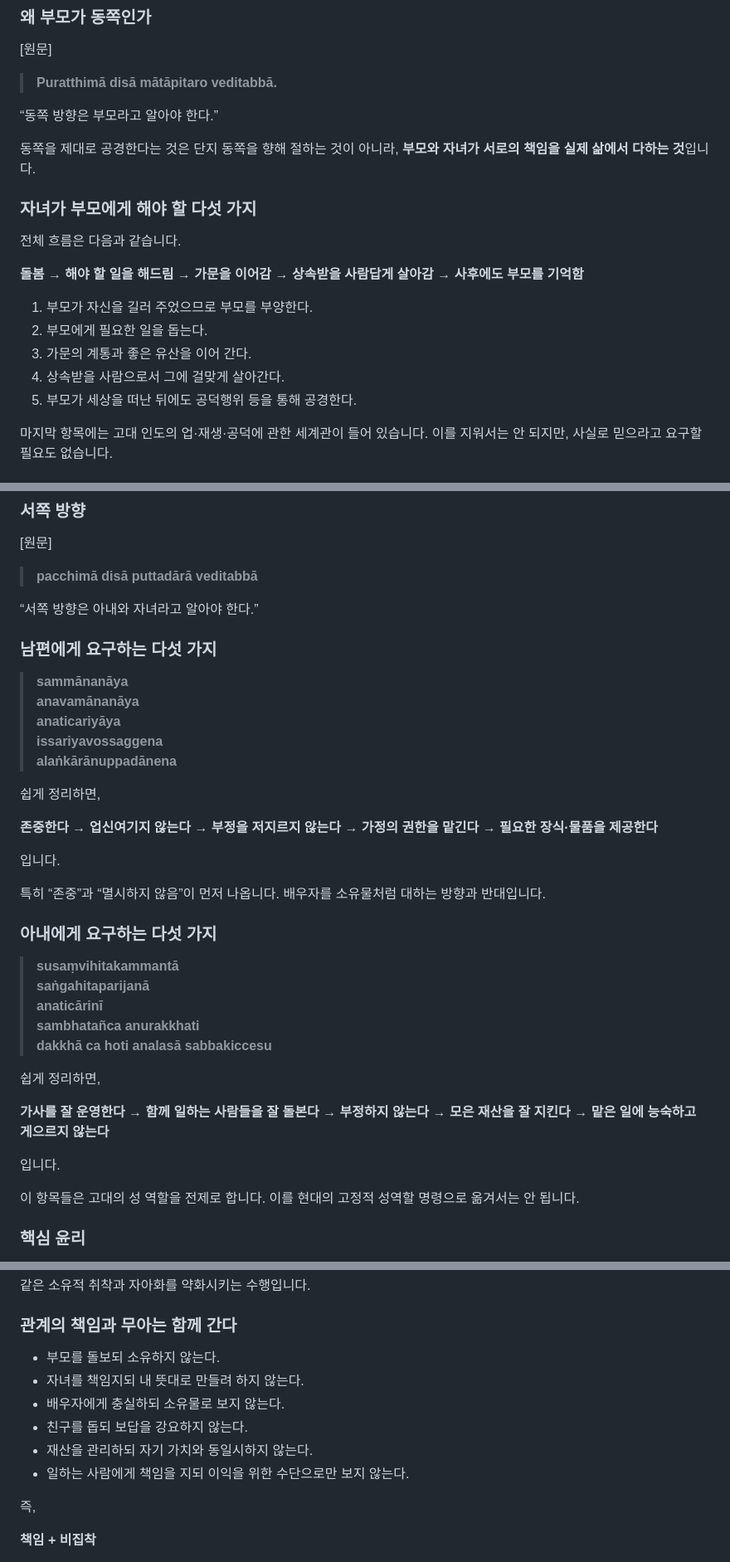
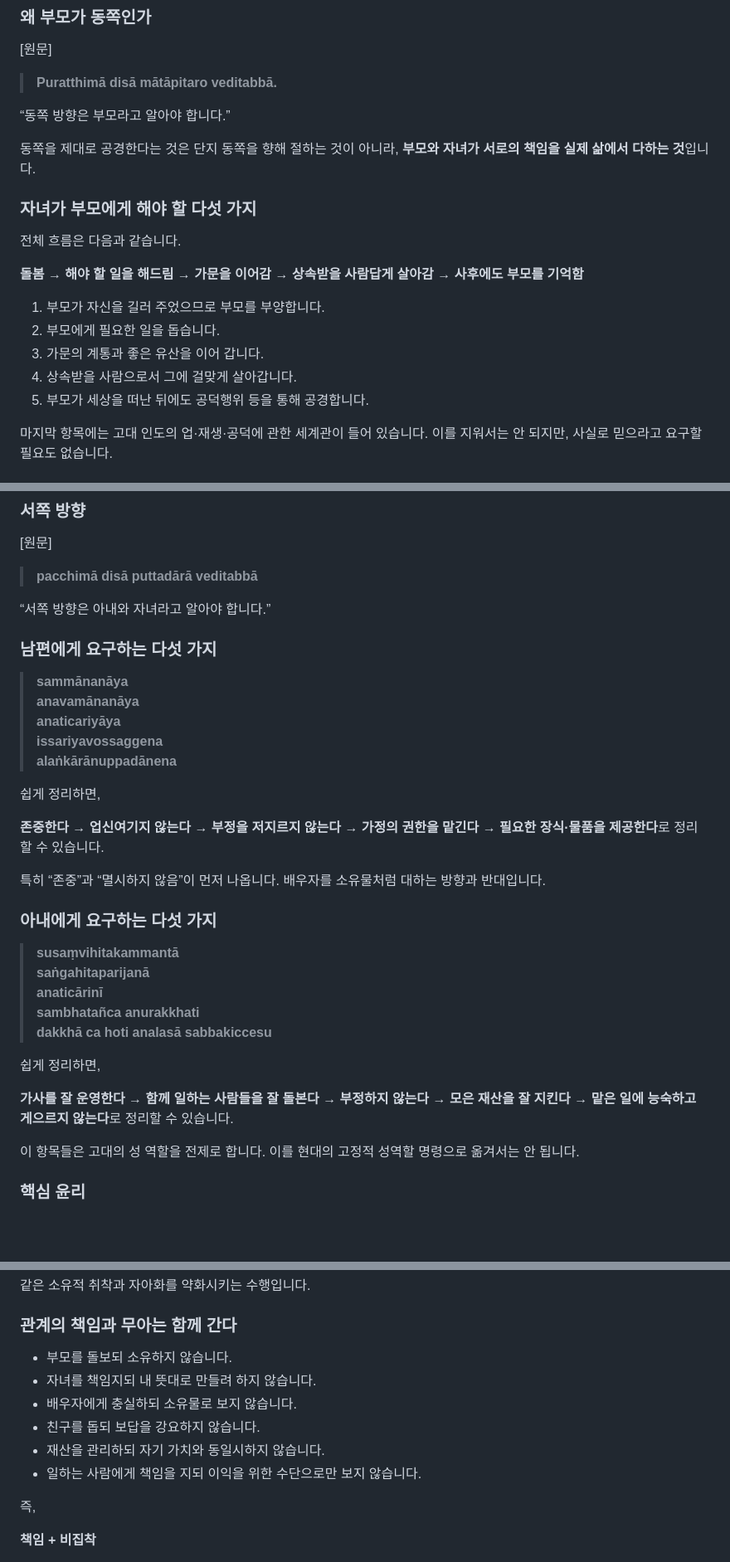
Before and after one commit to disnotons/GPT, a Markdown page: 초기불교_완전입문/10강_재가자의_삶_가족_친구_경제_책임_통합정제본.md, 3 parts joined by grey strips. Shown at 83% size. GitHub-like rendering; blank space fills up the shorter version.

```diff
--- a/초기불교_완전입문/10강_재가자의_삶_가족_친구_경제_책임_통합정제본.md
+++ b/초기불교_완전입문/10강_재가자의_삶_가족_친구_경제_책임_통합정제본.md
@@ -105,7 +105,7 @@ DN 31은 술·도박·게으름 등 생활을 무너뜨리는 습관을 경계
 
 > **Puratthimā disā mātāpitaro veditabbā.**
 
-“동쪽 방향은 부모라고 알아야 한다.”
+“동쪽 방향은 부모라고 알아야 합니다.”
 
 동쪽을 제대로 공경한다는 것은 단지 동쪽을 향해 절하는 것이 아니라, **부모와 자녀가 서로의 책임을 실제 삶에서 다하는 것**입니다.
 
@@ -115,11 +115,11 @@ DN 31은 술·도박·게으름 등 생활을 무너뜨리는 습관을 경계
 
 **돌봄 → 해야 할 일을 해드림 → 가문을 이어감 → 상속받을 사람답게 살아감 → 사후에도 부모를 기억함**
 
-1. 부모가 자신을 길러 주었으므로 부모를 부양한다.
-2. 부모에게 필요한 일을 돕는다.
-3. 가문의 계통과 좋은 유산을 이어 간다.
-4. 상속받을 사람으로서 그에 걸맞게 살아간다.
-5. 부모가 세상을 떠난 뒤에도 공덕행위 등을 통해 공경한다.
+1. 부모가 자신을 길러 주었으므로 부모를 부양합니다.
+2. 부모에게 필요한 일을 돕습니다.
+3. 가문의 계통과 좋은 유산을 이어 갑니다.
+4. 상속받을 사람으로서 그에 걸맞게 살아갑니다.
+5. 부모가 세상을 떠난 뒤에도 공덕행위 등을 통해 공경합니다.
 
 마지막 항목에는 고대 인도의 업·재생·공덕에 관한 세계관이 들어 있습니다. 이를 지워서는 안 되지만, 사실로 믿으라고 요구할 필요도 없습니다.
 
@@ -237,7 +235,7 @@ DN 31은 술·도박·게으름 등 생활을 무너뜨리는 습관을 경계
 
 > **pacchimā disā puttadārā veditabbā**
 
-“서쪽 방향은 아내와 자녀라고 알아야 한다.”
+“서쪽 방향은 아내와 자녀라고 알아야 합니다.”
 
 ### 남편에게 요구하는 다섯 가지
 
@@ -249,9 +247,7 @@ DN 31은 술·도박·게으름 등 생활을 무너뜨리는 습관을 경계
 
 쉽게 정리하면,
 
-**존중한다 → 업신여기지 않는다 → 부정을 저지르지 않는다 → 가정의 권한을 맡긴다 → 필요한 장식·물품을 제공한다**
-
-입니다.
+**존중한다 → 업신여기지 않는다 → 부정을 저지르지 않는다 → 가정의 권한을 맡긴다 → 필요한 장식·물품을 제공한다**로 정리할 수 있습니다.
 
 특히 “존중”과 “멸시하지 않음”이 먼저 나옵니다. 배우자를 소유물처럼 대하는 방향과 반대입니다.
 
@@ -265,9 +261,7 @@ DN 31은 술·도박·게으름 등 생활을 무너뜨리는 습관을 경계
 
 쉽게 정리하면,
 
-**가사를 잘 운영한다 → 함께 일하는 사람들을 잘 돌본다 → 부정하지 않는다 → 모은 재산을 잘 지킨다 → 맡은 일에 능숙하고 게으르지 않는다**
-
-입니다.
+**가사를 잘 운영한다 → 함께 일하는 사람들을 잘 돌본다 → 부정하지 않는다 → 모은 재산을 잘 지킨다 → 맡은 일에 능숙하고 게으르지 않는다**로 정리할 수 있습니다.
 
 이 항목들은 고대의 성 역할을 전제로 합니다. 이를 현대의 고정적 성역할 명령으로 옮겨서는 안 됩니다.
 
@@ -767,12 +753,12 @@ DN 31은 관계를 상호적으로 설명합니다. 타인에 대한 책임을
 
 ### 관계의 책임과 무아는 함께 간다
 
-- 부모를 돌보되 소유하지 않는다.
-- 자녀를 책임지되 내 뜻대로 만들려 하지 않는다.
-- 배우자에게 충실하되 소유물로 보지 않는다.
-- 친구를 돕되 보답을 강요하지 않는다.
-- 재산을 관리하되 자기 가치와 동일시하지 않는다.
-- 일하는 사람에게 책임을 지되 이익을 위한 수단으로만 보지 않는다.
+- 부모를 돌보되 소유하지 않습니다.
+- 자녀를 책임지되 내 뜻대로 만들려 하지 않습니다.
+- 배우자에게 충실하되 소유물로 보지 않습니다.
+- 친구를 돕되 보답을 강요하지 않습니다.
+- 재산을 관리하되 자기 가치와 동일시하지 않습니다.
+- 일하는 사람에게 책임을 지되 이익을 위한 수단으로만 보지 않습니다.
 
 즉,
 
```
Also changed, not shown: other parts of 초기불교_완전입문/10강_재가자의_삶_가족_친구_경제_책임_통합정제본.md (+12 -22 lines).
